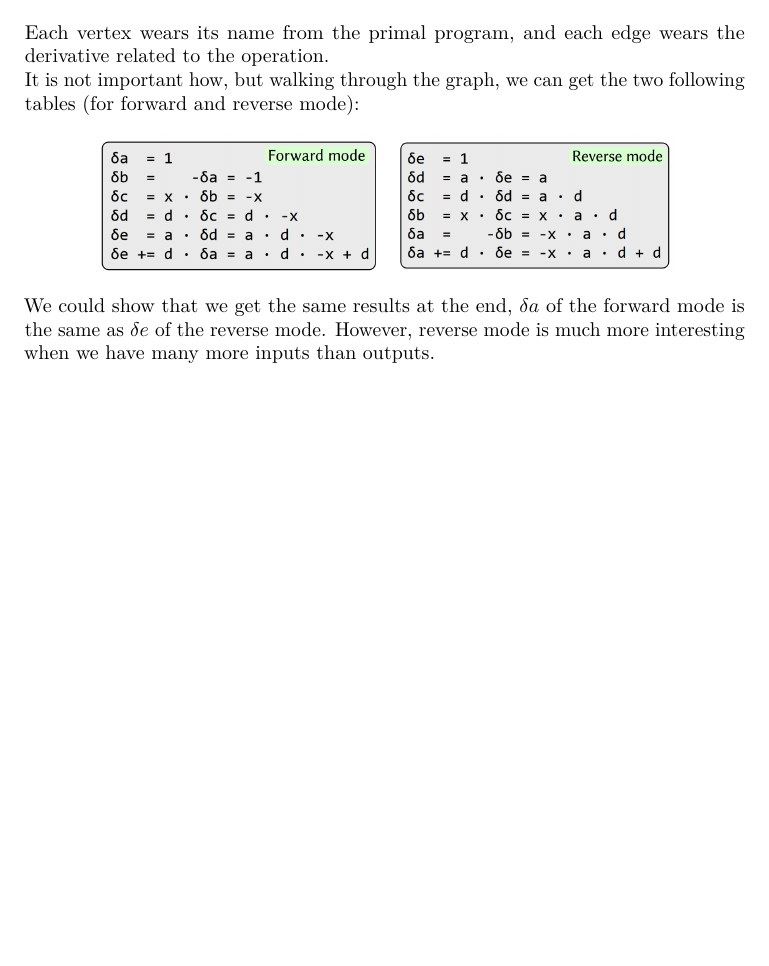
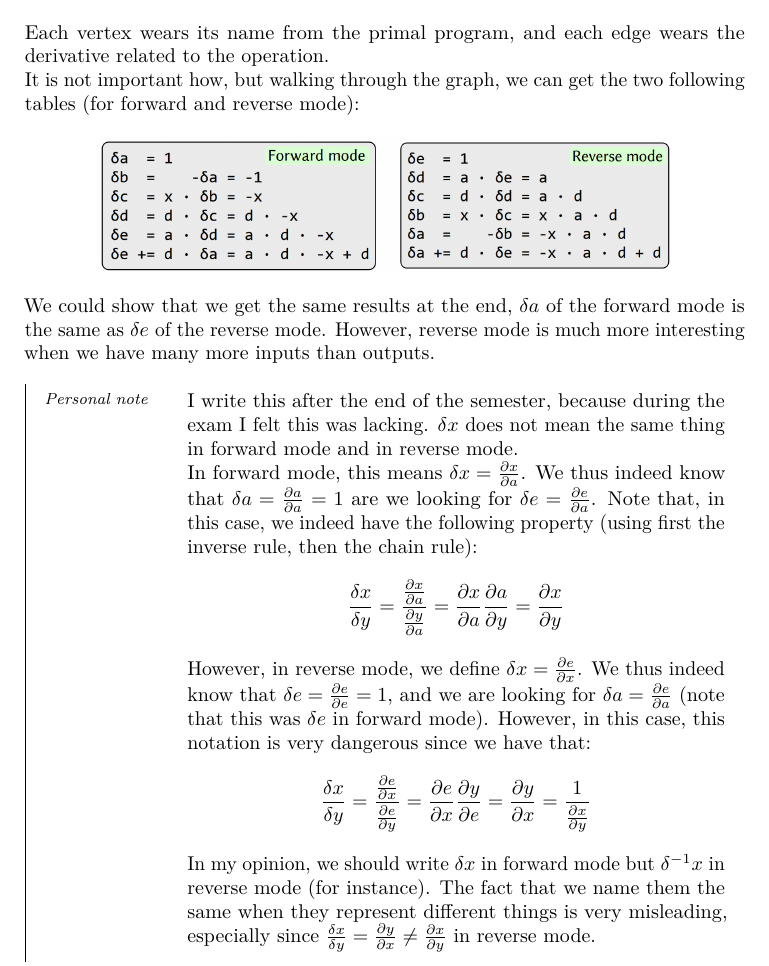
Before and after one commit to JoachimFavre/UniversityNotes, a LaTeX document (BA3/NotesCours/NumericalMethods/Lecture08/lecture08.tex): part of page 9 of 9, cut so that both start at the same text, the shorter picture padded with empty space. Compiled offline with LuaLaTeX.

Commit message:
Added small paragraph for an information I felt was lacking at the exam

```diff
--- a/BA3/NotesCours/NumericalMethods/Lecture08/lecture08.tex
+++ b/BA3/NotesCours/NumericalMethods/Lecture08/lecture08.tex
@@ -328,3 +328,8 @@ class ADVar:
     \imagehere[0.8]{AutomaticDifferentiationTablesExample.png}
 
     We could show that we get the same results at the end, $\delta a$ of the forward mode is the same as $\delta e$ of the reverse mode. However, reverse mode is much more interesting when we have many more inputs than outputs.
+
+    \subparag{Personal note}{
+        I write this after the end of the semester, because during the exam I felt this was lacking. $\delta x$ does not mean the same thing in forward mode and in reverse mode.
+
+        In forward mode, this means $\delta x = \frac{\partial x}{\partial a}$. We thus indeed know that $\delta a = \frac{\partial a}{\partial a} = 1$ are we looking for $\delta e = \frac{\partial e}{\partial a}$. Note that, in this case, we indeed have the following property (using first the inverse rule, then the chain rule):
@@ -331,3 +341,5 @@ class ADVar:
+        In my opinion, we should write $\delta x$ in forward mode but $\delta^{-1} x$ in reverse mode (for instance). The fact that we name them the same when they represent different things is very misleading, especially since $\frac{\delta x}{\delta y} = \frac{\partial y}{\partial x} \neq \frac{\partial x}{\partial y} $ in reverse mode.
+    }
 }
 
 
```
Also changed, not shown: BA3/NotesCours/NumericalMethods/Lecture08/lecture08.tex (5 more changed lines).
